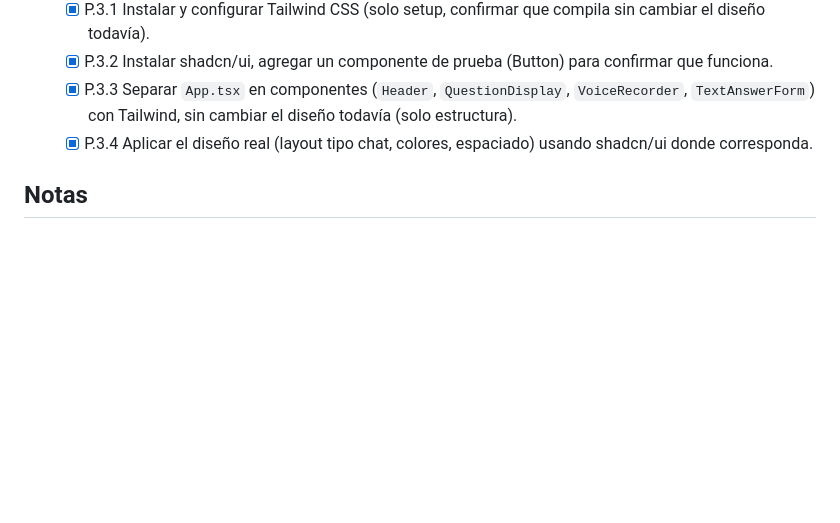
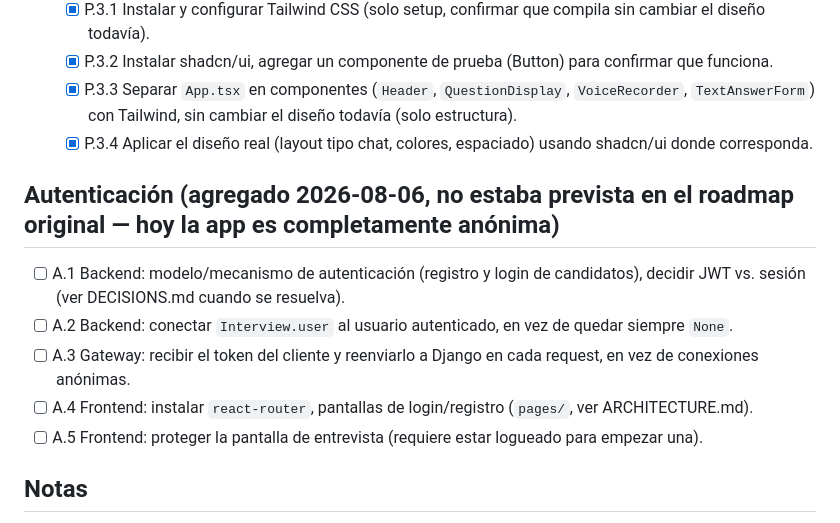
Before and after one commit to AndyMB94/interviewer-ai, a Markdown page: docs/ROADMAP.md, the part around the change. Rendered like a GitHub page; blank space fills up the shorter version.

Commit message:
docs: agregar fase de Autenticación al roadmap (A.1-A.5)

```diff
--- a/docs/ROADMAP.md
+++ b/docs/ROADMAP.md
@@ -113,6 +113,14 @@ Fases de menor a mayor complejidad, subdivididas en pasos chicos. La regla: cada
   - [x] P.3.3 Separar `App.tsx` en componentes (`Header`, `QuestionDisplay`, `VoiceRecorder`, `TextAnswerForm`) con Tailwind, sin cambiar el diseño todavía (solo estructura).
   - [x] P.3.4 Aplicar el diseño real (layout tipo chat, colores, espaciado) usando shadcn/ui donde corresponda.
 
+## Autenticación (agregado 2026-08-06, no estaba prevista en el roadmap original — hoy la app es completamente anónima)
+
+- [ ] A.1 Backend: modelo/mecanismo de autenticación (registro y login de candidatos), decidir JWT vs. sesión (ver DECISIONS.md cuando se resuelva).
+- [ ] A.2 Backend: conectar `Interview.user` al usuario autenticado, en vez de quedar siempre `None`.
+- [ ] A.3 Gateway: recibir el token del cliente y reenviarlo a Django en cada request, en vez de conexiones anónimas.
+- [ ] A.4 Frontend: instalar `react-router`, pantallas de login/registro (`pages/`, ver ARCHITECTURE.md).
+- [ ] A.5 Frontend: proteger la pantalla de entrevista (requiere estar logueado para empezar una).
+
 ## Notas
 
 - El orden entre tracks importa: cada paso del gateway/frontend depende de que exista el paso equivalente del backend (por eso las referencias cruzadas, ej. "Backend Fase 1.2").
```
